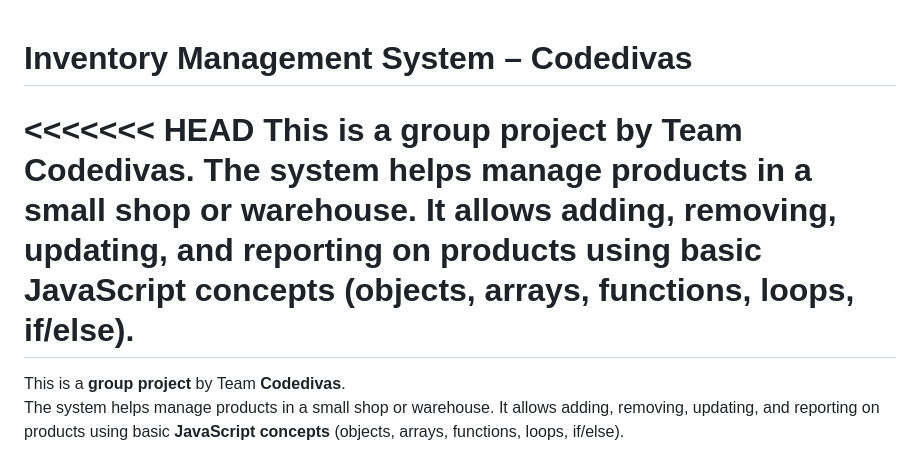
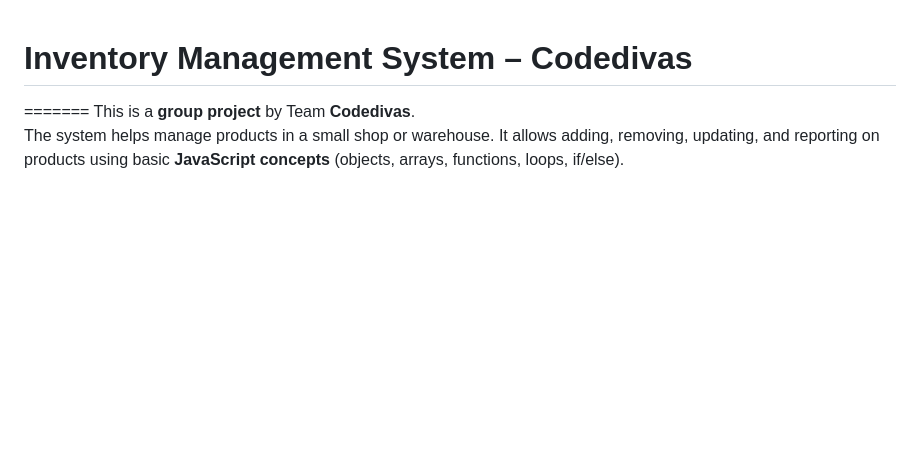
Before and after one commit to MercyOyekemisola/Codedivas-inventory-management-system, a Markdown page: README.md, the part around the change. Rendered like a GitHub page; blank space fills up the shorter version.

```diff
--- a/README.md
+++ b/README.md
@@ -1,8 +1,5 @@
 # Inventory Management System – Codedivas
 
-<<<<<<< HEAD
-This is a **group project** by Team **Codedivas**.
-The system helps manage products in a small shop or warehouse. It allows adding, removing, updating, and reporting on products using **basic JavaScript concepts** (objects, arrays, functions, loops, if/else).
 =======
 This is a **group project** by Team **Codedivas**.
 The system helps manage products in a small shop or warehouse. It allows adding, removing, updating, and reporting on products using basic **JavaScript concepts** (objects, arrays, functions, loops, if/else).
```
